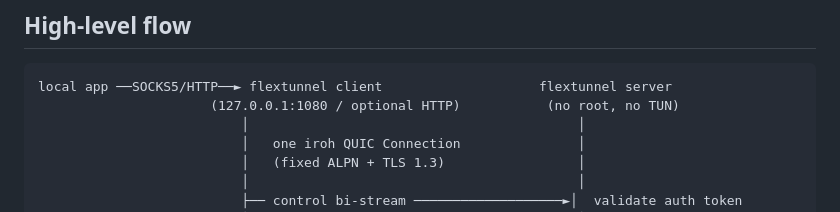
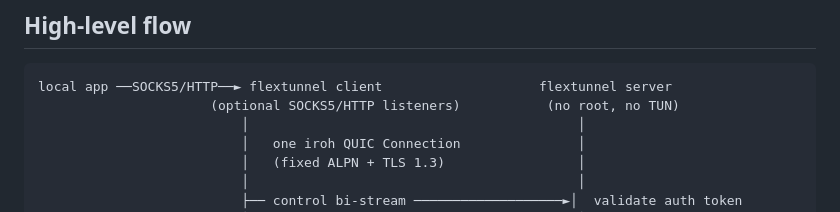
Before and after one commit to flexaccessdev/flextunnel, a Markdown page: docs/architecture.md, the part around the change. GitHub-like rendering.

````diff
--- a/docs/architecture.md
+++ b/docs/architecture.md
@@ -13,7 +13,7 @@ admin/root — it is ordinary userspace sockets end to end.
 
 ```
 local app ──SOCKS5/HTTP──► flextunnel client                    flextunnel server
-                      (127.0.0.1:1080 / optional HTTP)           (no root, no TUN)
+                      (optional SOCKS5/HTTP listeners)           (no root, no TUN)
                           │                                          │
                           │   one iroh QUIC Connection               │
                           │   (fixed ALPN + TLS 1.3)                 │
````
Also changed, not shown: README.md (+5 -2 lines).
